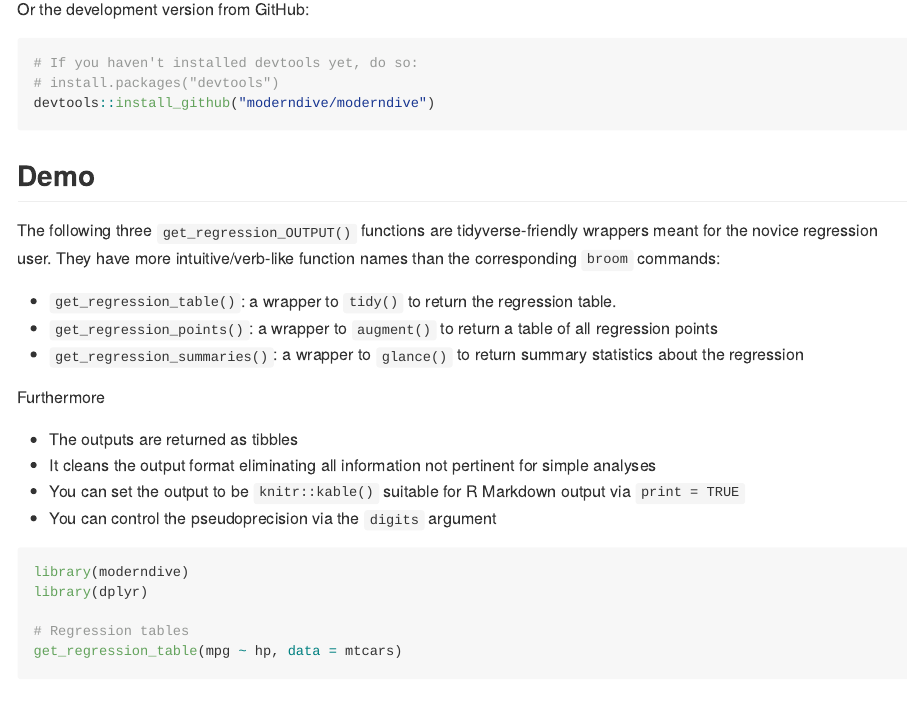
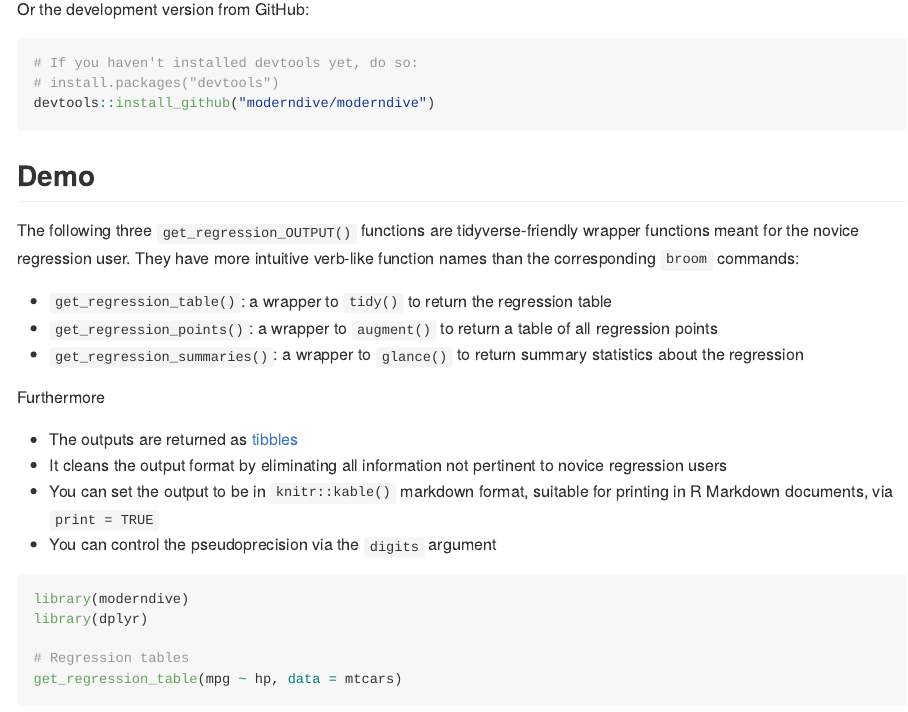
Before and after one commit to moderndive/moderndive, an R Markdown document (README.Rmd): the page in a window 1100 px wide, from 340 px down. The pictures show the output file README.md that the author committed with the source, drawn offline in the style of GitHub; badge pictures from the web are left out.

Commit message:
Minor tweaks

```diff
--- a/README.Rmd
+++ b/README.Rmd
@@ -33,17 +33,19 @@ devtools::install_github("moderndive/moderndive")
 
 ## Demo
 
-The following three `get_regression_OUTPUT()` functions are tidyverse-friendly wrappers meant for the novice regression user. They have more intuitive/verb-like function names than the corresponding `broom` commands:
+The following three `get_regression_OUTPUT()` functions are tidyverse-friendly
+wrapper functions meant for the novice regression user. They have more intuitive
+verb-like function names than the corresponding `broom` commands:
 
-* `get_regression_table()`: a wrapper to `tidy()` to return the regression table.
+* `get_regression_table()`: a wrapper to `tidy()` to return the regression table
 * `get_regression_points()`: a wrapper to `augment()` to return a table of all regression points
 * `get_regression_summaries()`: a wrapper to `glance()` to return summary statistics about the regression
 
 Furthermore
 
-* The outputs are returned as tibbles
-* It cleans the output format eliminating all information not pertinent for simple analyses
-* You can set the output to be `knitr::kable()` suitable for R Markdown output via `print = TRUE`
+* The outputs are returned as [tibbles](https://blog.rstudio.com/2016/03/24/tibble-1-0-0/)
+* It cleans the output format by eliminating all information not pertinent to novice regression users
+* You can set the output to be in `knitr::kable()` markdown format, suitable for printing in R Markdown documents, via `print = TRUE`
 * You can control the pseudoprecision via the `digits` argument
 
 
```
Also changed, not shown: R/moderndive.R (+1 -1 lines), README.md, README.Rmd (4 more changed lines), 5 other files.
